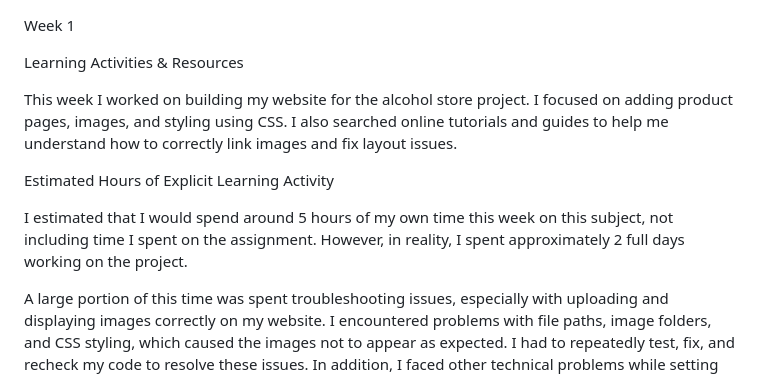
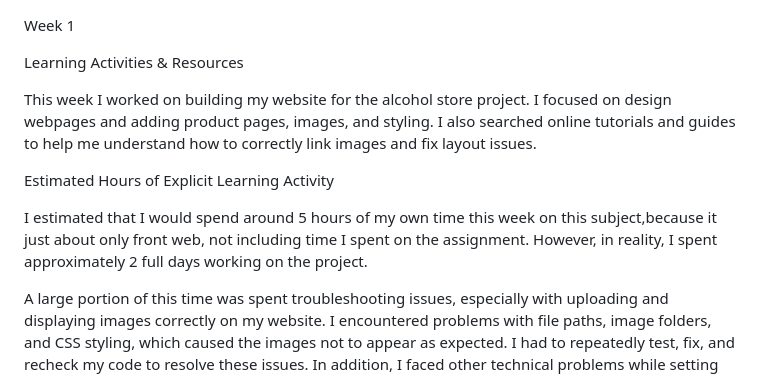
Before and after one commit to NangLaungPhoung02/CP3402Practical1, a Markdown page: week1.md, the part around the change. Drawn GitHub-style.

Commit message:
Revise learning activities and time estimates in week1.md
Updated descriptions of learning activities and estimated hours spent on the project.

```diff
--- a/week1.md
+++ b/week1.md
@@ -2,11 +2,11 @@ Week 1
 
 Learning Activities & Resources
 
-This week I worked on building my website for the alcohol store project. I focused on adding product pages, images, and styling using CSS. I also searched online tutorials and guides to help me understand how to correctly link images and fix layout issues.
+This week I worked on building my website for the alcohol store project. I focused on design webpages and adding product pages, images, and styling. I also searched online tutorials and guides to help me understand how to correctly link images and fix layout issues.
 
 Estimated Hours of Explicit Learning Activity
 
-I estimated that I would spend around 5 hours of my own time this week on this subject, not including time I spent on the assignment. However, in reality, I spent approximately 2 full days working on the project.
+I estimated that I would spend around 5 hours of my own time this week on this subject,because it just about only front web, not including time I spent on the assignment. However, in reality, I spent approximately 2 full days working on the project.
 
 A large portion of this time was spent troubleshooting issues, especially with uploading and displaying images correctly on my website. I encountered problems with file paths, image folders, and CSS styling, which caused the images not to appear as expected. I had to repeatedly test, fix, and recheck my code to resolve these issues. In addition, I faced other technical problems while setting up pages and ensuring everything worked properly. Although this took much longer than I originally expected, it helped me gain more practical experience in debugging and understanding how different parts of a website are connected.
 
```
